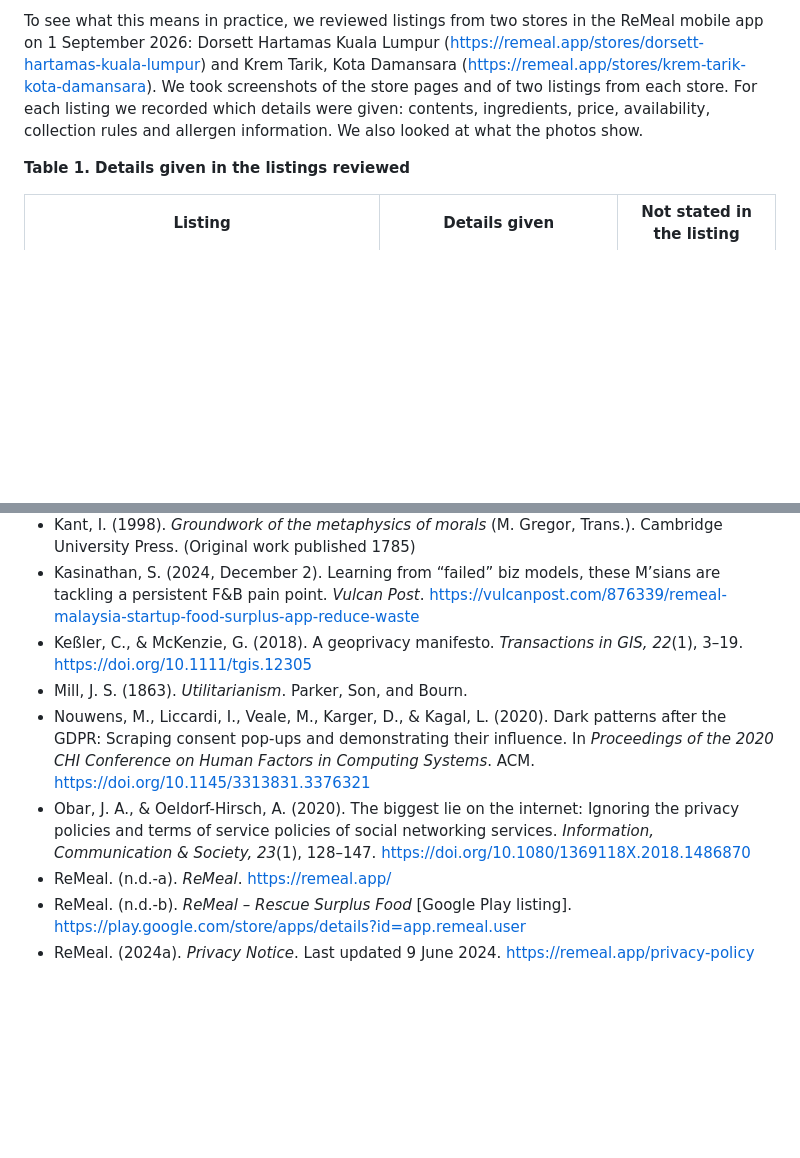
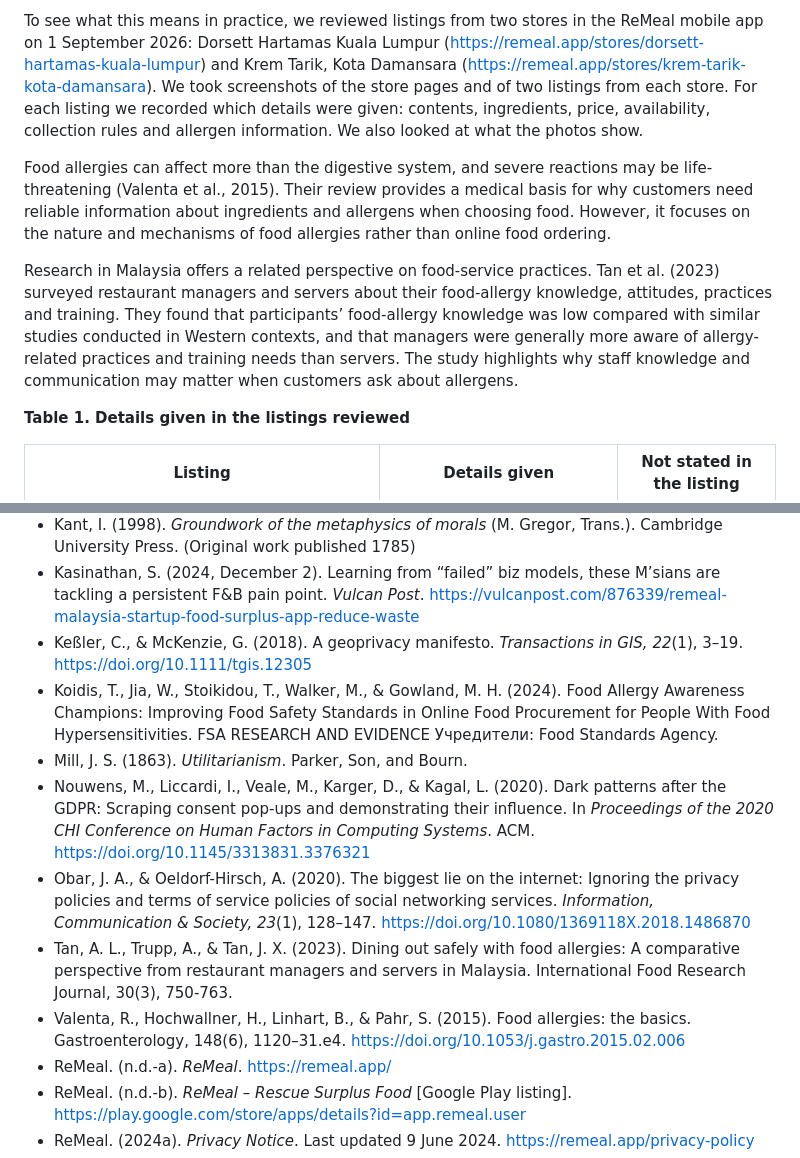
Before and after one commit to k31k1w0n9/Group-S-Professional-Ethics, a Markdown page: README.md, 2 parts joined by grey strips. Drawn GitHub-style; blank space fills up the shorter version.

```diff
--- a/README.md
+++ b/README.md
@@ -78,6 +78,10 @@ On photos, Siali et al. (2024) draw on earlier food-delivery studies that treat
 
 To see what this means in practice, we reviewed listings from two stores in the ReMeal mobile app on 1 September 2026: Dorsett Hartamas Kuala Lumpur (https://remeal.app/stores/dorsett-hartamas-kuala-lumpur) and Krem Tarik, Kota Damansara (https://remeal.app/stores/krem-tarik-kota-damansara). We took screenshots of the store pages and of two listings from each store. For each listing we recorded which details were given: contents, ingredients, price, availability, collection rules and allergen information. We also looked at what the photos show.
 
+Food allergies can affect more than the digestive system, and severe reactions may be life-threatening (Valenta et al., 2015). Their review provides a medical basis for why customers need reliable information about ingredients and allergens when choosing food. However, it focuses on the nature and mechanisms of food allergies rather than online food ordering.
+
+Research in Malaysia offers a related perspective on food-service practices. Tan et al. (2023) surveyed restaurant managers and servers about their food-allergy knowledge, attitudes, practices and training. They found that participants’ food-allergy knowledge was low compared with similar studies conducted in Western contexts, and that managers were generally more aware of allergy-related practices and training needs than servers. The study highlights why staff knowledge and communication may matter when customers ask about allergens.
+
 **Table 1. Details given in the listings reviewed**
 
 | Listing | Details given | Not stated in the listing |
@@ -176,9 +185,12 @@ We will also avoid harming vendors through our own testing. We will not place or
 - Kant, I. (1998). *Groundwork of the metaphysics of morals* (M. Gregor, Trans.). Cambridge University Press. (Original work published 1785)
 - Kasinathan, S. (2024, December 2). Learning from “failed” biz models, these M’sians are tackling a persistent F&B pain point. *Vulcan Post*. https://vulcanpost.com/876339/remeal-malaysia-startup-food-surplus-app-reduce-waste
 - Keßler, C., & McKenzie, G. (2018). A geoprivacy manifesto. *Transactions in GIS, 22*(1), 3–19. https://doi.org/10.1111/tgis.12305
+- Koidis, T., Jia, W., Stoikidou, T., Walker, M., & Gowland, M. H. (2024). Food Allergy Awareness Champions: Improving Food Safety Standards in Online Food Procurement for People With Food Hypersensitivities. FSA RESEARCH AND EVIDENCE Учредители: Food Standards Agency.
 - Mill, J. S. (1863). *Utilitarianism*. Parker, Son, and Bourn.
 - Nouwens, M., Liccardi, I., Veale, M., Karger, D., & Kagal, L. (2020). Dark patterns after the GDPR: Scraping consent pop-ups and demonstrating their influence. In *Proceedings of the 2020 CHI Conference on Human Factors in Computing Systems*. ACM. https://doi.org/10.1145/3313831.3376321
 - Obar, J. A., & Oeldorf-Hirsch, A. (2020). The biggest lie on the internet: Ignoring the privacy policies and terms of service policies of social networking services. *Information, Communication & Society, 23*(1), 128–147. https://doi.org/10.1080/1369118X.2018.1486870
+- Tan, A. L., Trupp, A., & Tan, J. X. (2023). Dining out safely with food allergies: A comparative perspective from restaurant managers and servers in Malaysia. International Food Research Journal, 30(3), 750-763.
+- Valenta, R., Hochwallner, H., Linhart, B., & Pahr, S. (2015). Food allergies: the basics. Gastroenterology, 148(6), 1120–31.e4. https://doi.org/10.1053/j.gastro.2015.02.006
 - ReMeal. (n.d.-a). *ReMeal*. https://remeal.app/
 - ReMeal. (n.d.-b). *ReMeal – Rescue Surplus Food* [Google Play listing]. https://play.google.com/store/apps/details?id=app.remeal.user
 - ReMeal. (2024a). *Privacy Notice*. Last updated 9 June 2024. https://remeal.app/privacy-policy
```
Also changed, not shown: other parts of README.md (+11 -1 lines), appendix/screenshots/14-terms-vender-representations.jpg (added).
